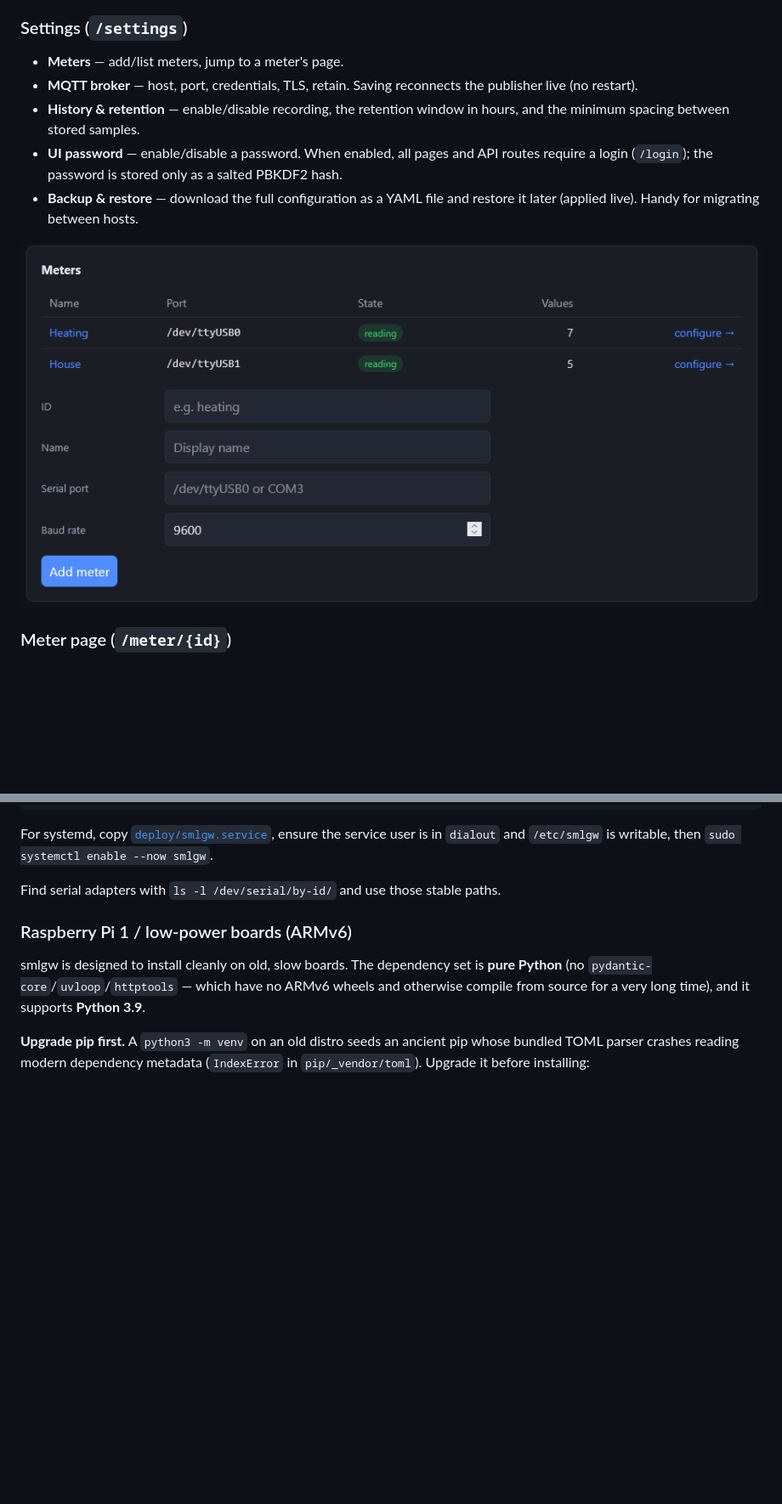
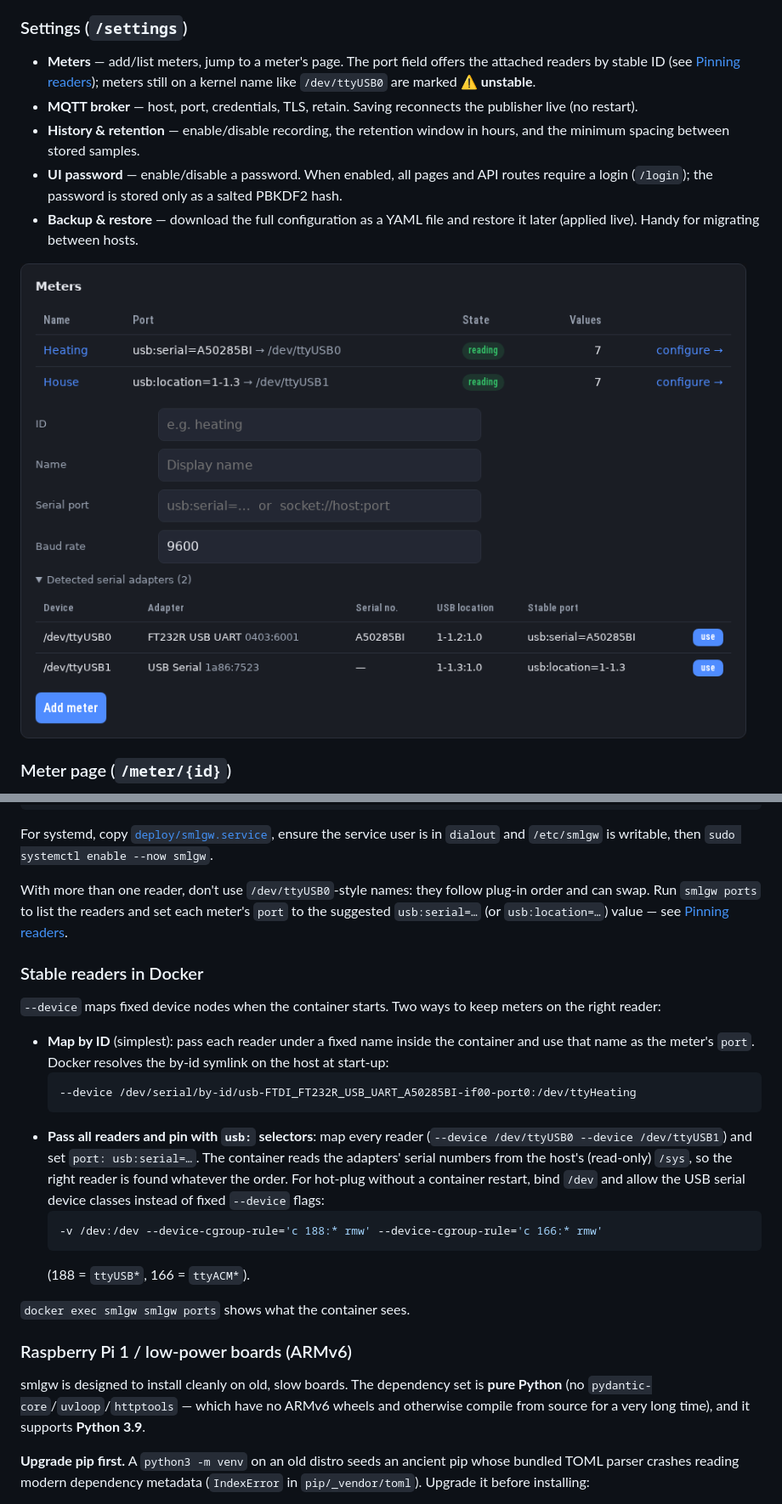
Before and after one commit to PhilippMundhenk/smlgw, a Markdown page: README.md, 2 parts joined by grey strips. Shown at 85% size. GitHub-like rendering; pictures changed too: docs/screenshots/settings-meters.png; blank space fills up the shorter version.

````diff
--- a/README.md
+++ b/README.md
@@ -99,7 +105,10 @@ re-titled or deleted. Sources are the (meter, OBIS) pairs your meters have
 emitted.
 
 ### Settings (`/settings`)
-- **Meters** — add/list meters, jump to a meter's page.
+- **Meters** — add/list meters, jump to a meter's page. The port field offers
+  the attached readers by stable ID (see
+  [Pinning readers](docs/CONFIGURATION.md#pinning-readers-to-stable-ids)); meters
+  still on a kernel name like `/dev/ttyUSB0` are marked **⚠ unstable**.
 - **MQTT broker** — host, port, credentials, TLS, retain. Saving reconnects the
   publisher live (no restart).
 - **History & retention** — enable/disable recording, the retention window in
@@ -196,7 +205,34 @@ For systemd, copy [`deploy/smlgw.service`](deploy/smlgw.service), ensure the
 service user is in `dialout` and `/etc/smlgw` is writable, then
 `sudo systemctl enable --now smlgw`.
 
-Find serial adapters with `ls -l /dev/serial/by-id/` and use those stable paths.
+With more than one reader, don't use `/dev/ttyUSB0`-style names: they follow
+plug-in order and can swap. Run `smlgw ports` to list the readers and set each
+meter's `port` to the suggested `usb:serial=…` (or `usb:location=…`) value — see
+[Pinning readers](docs/CONFIGURATION.md#pinning-readers-to-stable-ids).
+
+### Stable readers in Docker
+
+`--device` maps fixed device nodes when the container starts. Two ways to keep
+meters on the right reader:
+
+- **Map by ID** (simplest): pass each reader under a fixed name inside the
+  container and use that name as the meter's `port`. Docker resolves the
+  by-id symlink on the host at start-up:
+  ```bash
+  --device /dev/serial/by-id/usb-FTDI_FT232R_USB_UART_A50285BI-if00-port0:/dev/ttyHeating
+  ```
+- **Pass all readers and pin with `usb:` selectors**: map every reader
+  (`--device /dev/ttyUSB0 --device /dev/ttyUSB1`) and set `port:
+  usb:serial=…`. The container reads the adapters' serial numbers from the
+  host's (read-only) `/sys`, so the right reader is found whatever the order.
+  For hot-plug without a container restart, bind `/dev` and allow the USB serial
+  device classes instead of fixed `--device` flags:
+  ```bash
+  -v /dev:/dev --device-cgroup-rule='c 188:* rmw' --device-cgroup-rule='c 166:* rmw'
+  ```
+  (188 = `ttyUSB*`, 166 = `ttyACM*`).
+
+`docker exec smlgw smlgw ports` shows what the container sees.
 
 ### Raspberry Pi 1 / low-power boards (ARMv6)
 
````
Also changed, not shown: other parts of README.md (+7 -1 lines), docs/API.md (+23 -5 lines), docs/CONFIGURATION.md (+48 -2 lines), 13 other files.
